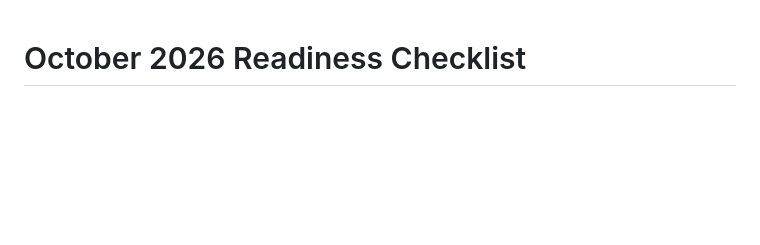
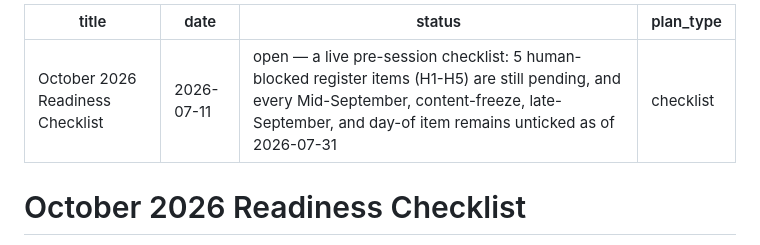
Before and after one commit to tah-allotrope/dppa-case, a Markdown page: plans/2026-october-readiness-checklist.md, the part around the change. Drawn GitHub-style; blank space fills up the shorter version.

Commit message:
plans: triage open plans

```diff
--- a/plans/2026-october-readiness-checklist.md
+++ b/plans/2026-october-readiness-checklist.md
@@ -1,3 +1,10 @@
+---
+title: "October 2026 Readiness Checklist"
+date: "2026-07-11"
+status: "open — a live pre-session checklist: 5 human-blocked register items (H1-H5) are still pending, and every Mid-September, content-freeze, late-September, and day-of item remains unticked as of 2026-07-31"
+plan_type: "checklist"
+---
+
 # October 2026 Readiness Checklist
 
 Backward-planned from an assumed **October 1, 2026** session date (Q-001 in
```
Also changed, not shown: plans/2026-07-21-deploy-drift-repo-hygiene-plan.md (+25 -25 lines), plans/2026-07-25-guardrail-integrity-and-localization-plan.md (+23 -23 lines).
